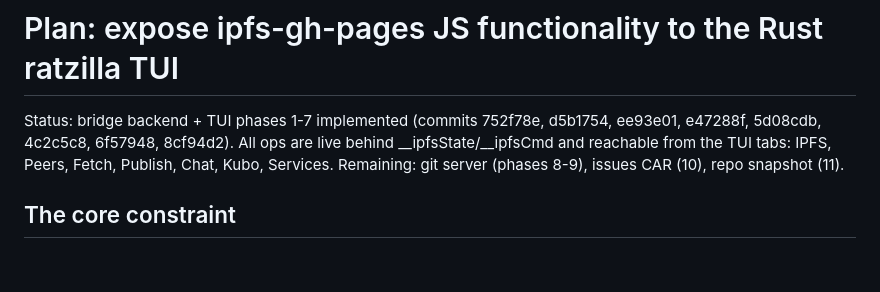
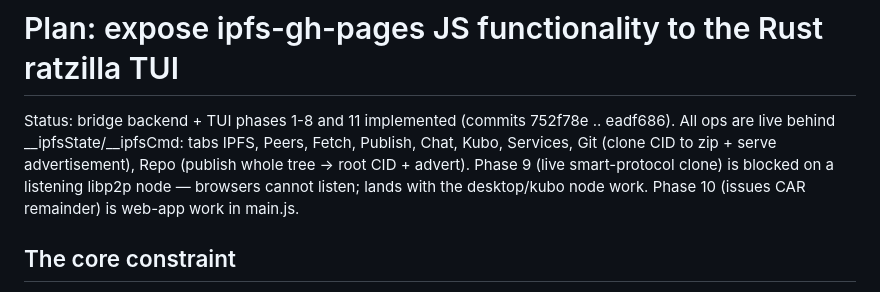
Before and after one commit to RandyMcMillan/ipfs-gh-pages, a Markdown page: docs/rust-js-bridge.md, the part around the change. GitHub-like rendering; blank space fills up the shorter version.

Commit message:
docs: bridge plan - phases 1-8, 11 implemented; 9 blocked on listening node, 10 is web-app work

```diff
--- a/docs/rust-js-bridge.md
+++ b/docs/rust-js-bridge.md
@@ -1,10 +1,12 @@
 # Plan: expose ipfs-gh-pages JS functionality to the Rust ratzilla TUI
 
-Status: bridge backend + TUI phases 1-7 implemented (commits 752f78e,
-d5b1754, ee93e01, e47288f, 5d08cdb, 4c2c5c8, 6f57948, 8cf94d2). All ops
-are live behind __ipfsState/__ipfsCmd and reachable from the TUI tabs:
-IPFS, Peers, Fetch, Publish, Chat, Kubo, Services. Remaining: git server
-(phases 8-9), issues CAR (10), repo snapshot (11).
+Status: bridge backend + TUI phases 1-8 and 11 implemented (commits
+752f78e .. eadf686). All ops are live behind __ipfsState/__ipfsCmd:
+tabs IPFS, Peers, Fetch, Publish, Chat, Kubo, Services, Git (clone CID
+to zip + serve advertisement), Repo (publish whole tree -> root CID +
+advert). Phase 9 (live smart-protocol clone) is blocked on a listening
+libp2p node — browsers cannot listen; lands with the desktop/kubo node
+work. Phase 10 (issues CAR remainder) is web-app work in main.js.
 
 ## The core constraint
 
```
